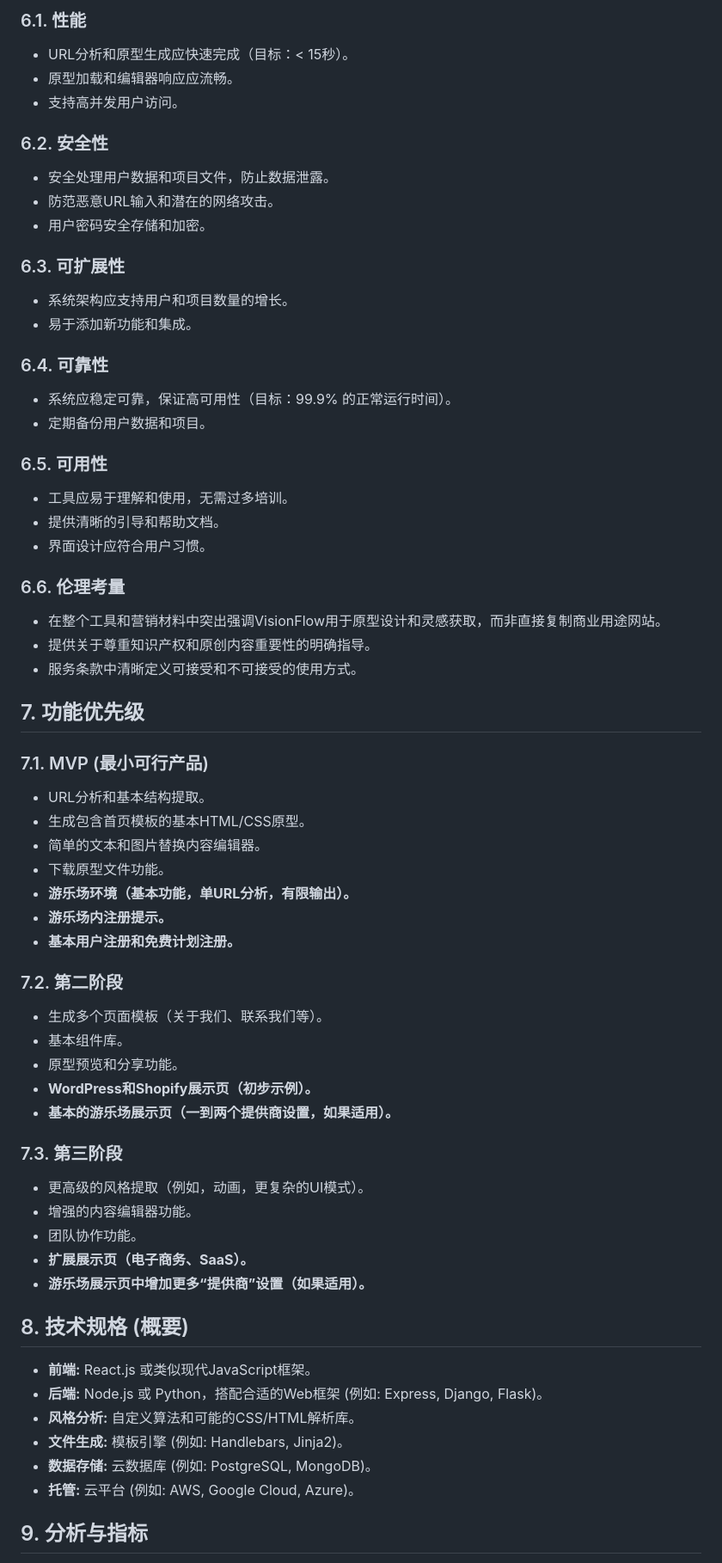
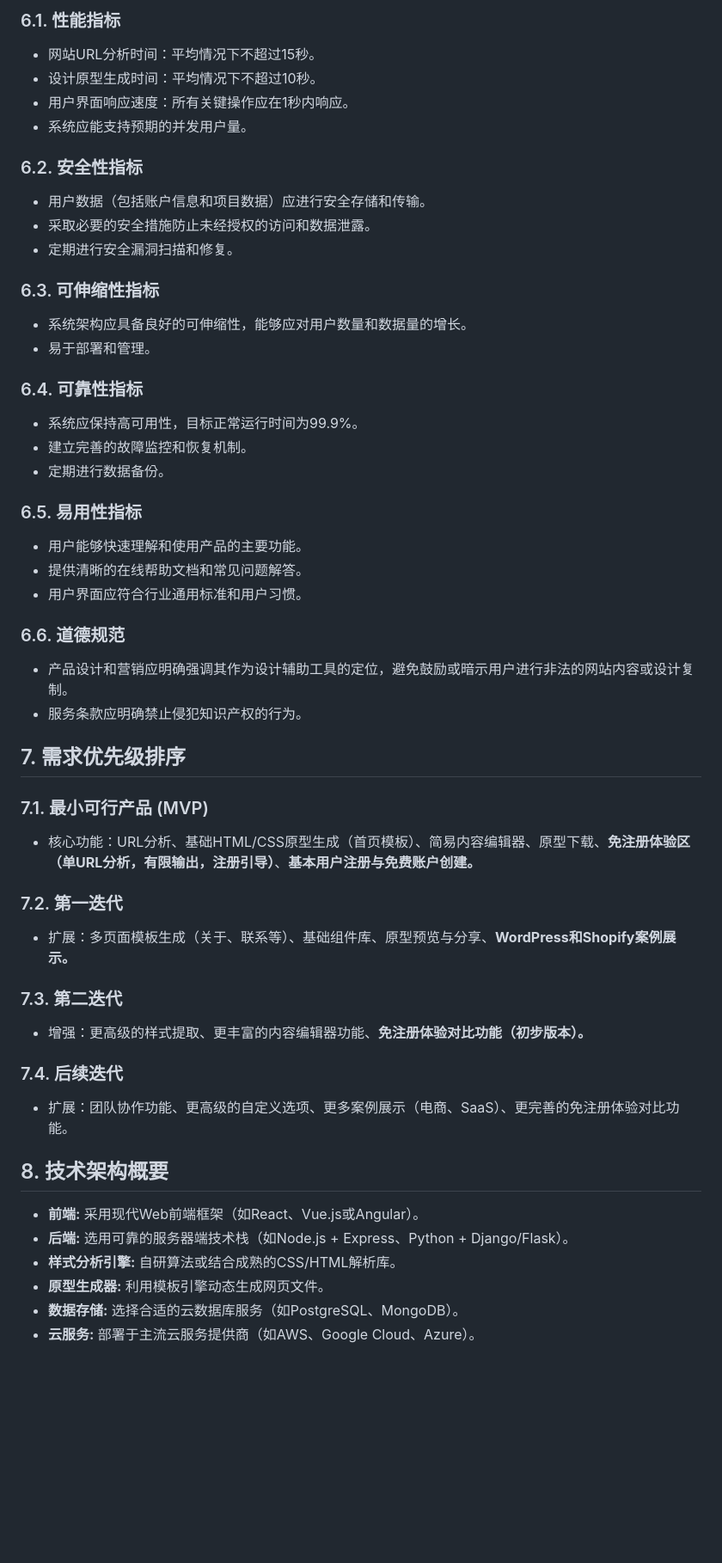
Before and after one commit to wanghaisheng/IdeaVisor, a Markdown page: prd.md, the part around one of its changes. Shown at 86% size. GitHub-like rendering; blank space fills up the shorter version.

```diff
--- a/prd.md
+++ b/prd.md
@@ -184,65 +181,53 @@ VisionFlow通过即时生成基于任何目标网站视觉风格和结构的网
 
-### 6.1. 性能
-- URL分析和原型生成应快速完成（目标：< 15秒）。
-- 原型加载和编辑器响应应流畅。
-- 支持高并发用户访问。
+### 6.1. 性能指标
+- 网站URL分析时间：平均情况下不超过15秒。
+- 设计原型生成时间：平均情况下不超过10秒。
+- 用户界面响应速度：所有关键操作应在1秒内响应。
+- 系统应能支持预期的并发用户量。
 
-### 6.2. 安全性
-- 安全处理用户数据和项目文件，防止数据泄露。
-- 防范恶意URL输入和潜在的网络攻击。
-- 用户密码安全存储和加密。
+### 6.2. 安全性指标
+- 用户数据（包括账户信息和项目数据）应进行安全存储和传输。
+- 采取必要的安全措施防止未经授权的访问和数据泄露。
+- 定期进行安全漏洞扫描和修复。
 
-### 6.3. 可扩展性
-- 系统架构应支持用户和项目数量的增长。
-- 易于添加新功能和集成。
+### 6.3. 可伸缩性指标
+- 系统架构应具备良好的可伸缩性，能够应对用户数量和数据量的增长。
+- 易于部署和管理。
 
-### 6.4. 可靠性
-- 系统应稳定可靠，保证高可用性（目标：99.9% 的正常运行时间）。
-- 定期备份用户数据和项目。
+### 6.4. 可靠性指标
+- 系统应保持高可用性，目标正常运行时间为99.9%。
+- 建立完善的故障监控和恢复机制。
+- 定期进行数据备份。
 
-### 6.5. 可用性
-- 工具应易于理解和使用，无需过多培训。
-- 提供清晰的引导和帮助文档。
-- 界面设计应符合用户习惯。
+### 6.5. 易用性指标
+- 用户能够快速理解和使用产品的主要功能。
+- 提供清晰的在线帮助文档和常见问题解答。
+- 用户界面应符合行业通用标准和用户习惯。
 
-### 6.6. 伦理考量
-- 在整个工具和营销材料中突出强调VisionFlow用于原型设计和灵感获取，而非直接复制商业用途网站。
-- 提供关于尊重知识产权和原创内容重要性的明确指导。
-- 服务条款中清晰定义可接受和不可接受的使用方式。
+### 6.6. 道德规范
+- 产品设计和营销应明确强调其作为设计辅助工具的定位，避免鼓励或暗示用户进行非法的网站内容或设计复制。
+- 服务条款应明确禁止侵犯知识产权的行为。
 
-## 7. 功能优先级
+## 7. 需求优先级排序
 
-### 7.1. MVP (最小可行产品)
-- URL分析和基本结构提取。
-- 生成包含首页模板的基本HTML/CSS原型。
-- 简单的文本和图片替换内容编辑器。
-- 下载原型文件功能。
-- **游乐场环境（基本功能，单URL分析，有限输出）。**
-- **游乐场内注册提示。**
-- **基本用户注册和免费计划注册。**
+### 7.1. 最小可行产品 (MVP)
+- 核心功能：URL分析、基础HTML/CSS原型生成（首页模板）、简易内容编辑器、原型下载、**免注册体验区（单URL分析，有限输出，注册引导）**、**基本用户注册与免费账户创建。**
 
-### 7.2. 第二阶段
-- 生成多个页面模板（关于我们、联系我们等）。
-- 基本组件库。
-- 原型预览和分享功能。
-- **WordPress和Shopify展示页（初步示例）。**
-- **基本的游乐场展示页（一到两个提供商设置，如果适用）。**
+### 7.2. 第一迭代
+- 扩展：多页面模板生成（关于、联系等）、基础组件库、原型预览与分享、**WordPress和Shopify案例展示。**
 
-### 7.3. 第三阶段
-- 更高级的风格提取（例如，动画，更复杂的UI模式）。
-- 增强的内容编辑器功能。
-- 团队协作功能。
-- **扩展展示页（电子商务、SaaS）。**
-- **游乐场展示页中增加更多“提供商”设置（如果适用）。**
+### 7.3. 第二迭代
+- 增强：更高级的样式提取、更丰富的内容编辑器功能、**免注册体验对比功能（初步版本）。**
 
-## 8. 技术规格 (概要)
+### 7.4. 后续迭代
+- 扩展：团队协作功能、更高级的自定义选项、更多案例展示（电商、SaaS）、更完善的免注册体验对比功能。
 
-- **前端:** React.js 或类似现代JavaScript框架。
-- **后端:** Node.js 或 Python，搭配合适的Web框架 (例如: Express, Django, Flask)。
-- **风格分析:** 自定义算法和可能的CSS/HTML解析库。
-- **文件生成:** 模板引擎 (例如: Handlebars, Jinja2)。
-- **数据存储:** 云数据库 (例如: PostgreSQL, MongoDB)。
-- **托管:** 云平台 (例如: AWS, Google Cloud, Azure)。
+## 8. 技术架构概要
 
-## 9. 分析与指标
+- **前端:** 采用现代Web前端框架（如React、Vue.js或Angular）。
+- **后端:** 选用可靠的服务器端技术栈（如Node.js + Express、Python + Django/Flask）。
+- **样式分析引擎:** 自研算法或结合成熟的CSS/HTML解析库。
+- **原型生成器:** 利用模板引擎动态生成网页文件。
+- **数据存储:** 选择合适的云数据库服务（如PostgreSQL、MongoDB）。
+- **云服务:** 部署于主流云服务提供商（如AWS、Google Cloud、Azure）。
 
```
Also changed, not shown: other parts of prd.md (+162 -163 lines).
